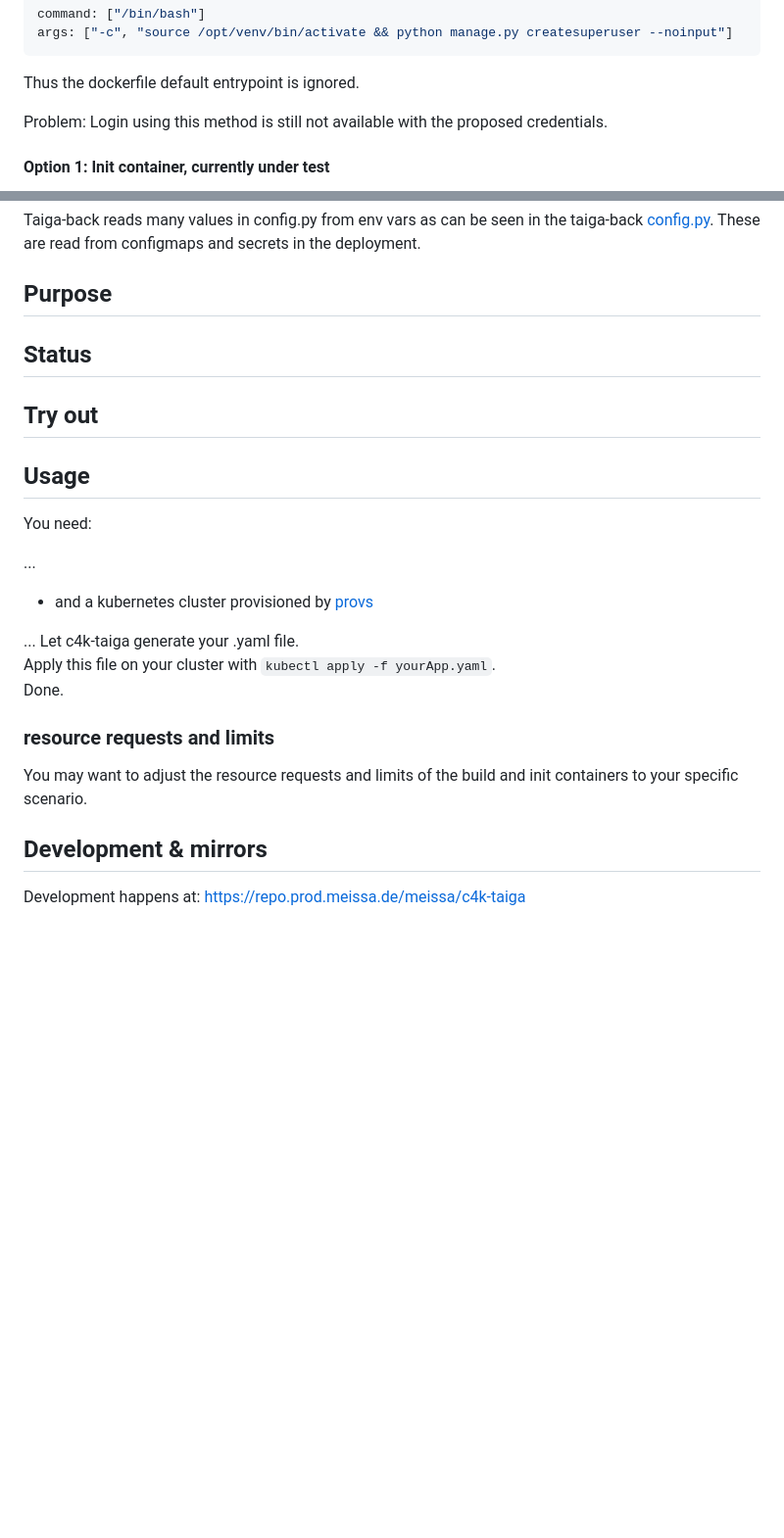
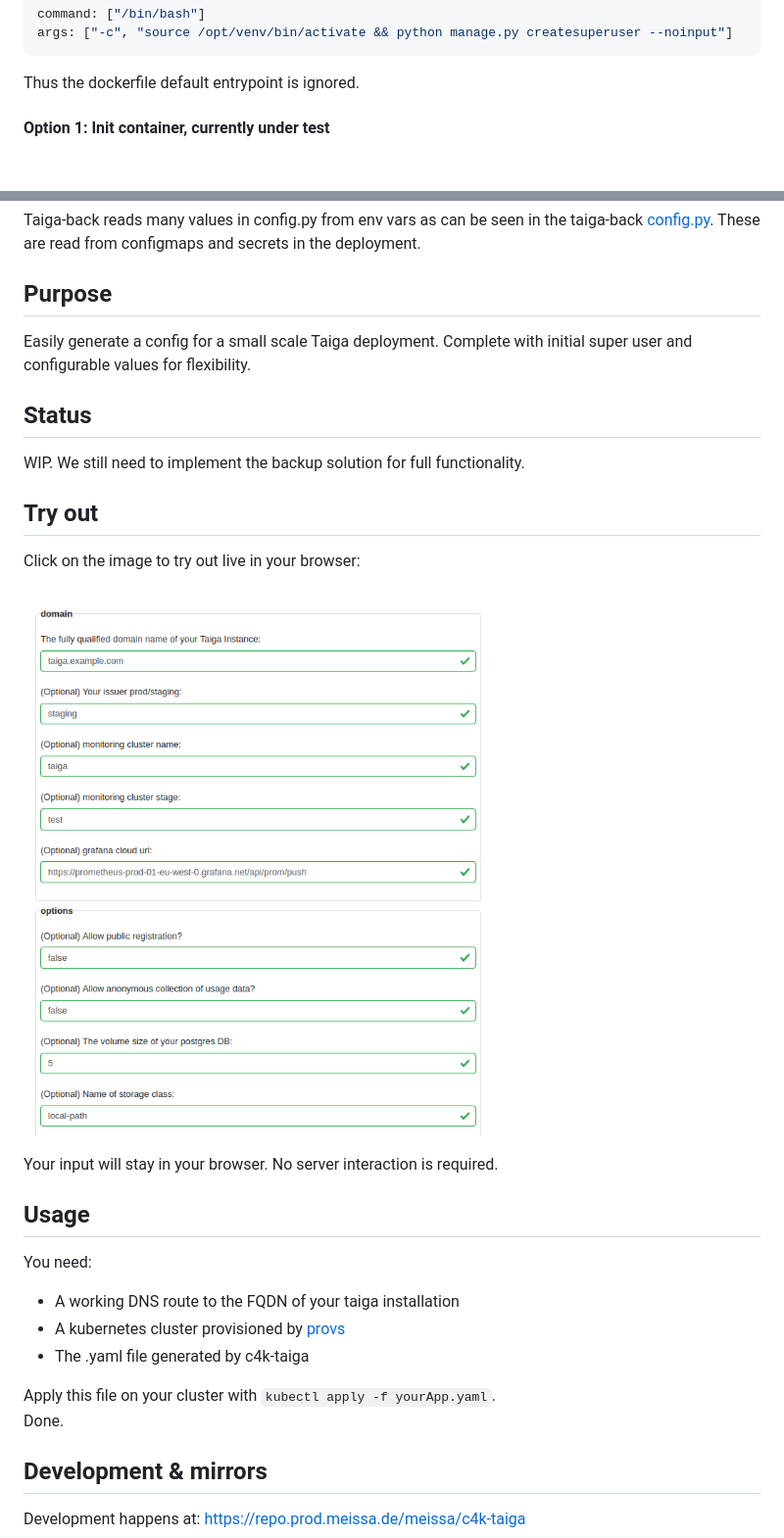
Before and after one commit to DomainDrivenArchitecture/c4k-taiga, a Markdown page: README.md, 2 parts joined by grey strips. Shown: that part at 98% size. GitHub-like rendering; pictures changed too: doc/tryItOut.png; blank space fills up the shorter version.

Commit message:
Cleanup readme

````diff
--- a/README.md
+++ b/README.md
@@ -29,8 +29,6 @@ args: ["-c", "source /opt/venv/bin/activate && python manage.py createsuperuser
 ```
 
 Thus the dockerfile default entrypoint is ignored.
-
-Problem: Login using this method is still not available with the proposed credentials.
 
 #### Option 1: Init container, currently under test
 
@@ -91,27 +89,30 @@ https://github.com/kaleidos-ventures/taiga-back/blob/main/docker/config.py). The
 
 ## Purpose
 
+Easily generate a config for a small scale Taiga deployment. Complete with initial super user and configurable values for flexibility.
+
 ## Status
+
+WIP. We still need to implement the backup solution for full functionality.
 
 ## Try out
 
+Click on the image to try out live in your browser:
+
+[![Try it out](doc/tryItOut.png "Try out yourself")](https://domaindrivenarchitecture.org/pages/dda-provision/c4k-taiga/)
+
+Your input will stay in your browser. No server interaction is required.
 
 ## Usage
 
 You need:
 
-...
+* A working DNS route to the FQDN of your taiga installation
+* A kubernetes cluster provisioned by [provs]
+* The .yaml file generated by c4k-taiga
 
-* and a kubernetes cluster provisioned by [provs]
-
-...
-Let c4k-taiga generate your .yaml file.
 Apply this file on your cluster with `kubectl apply -f yourApp.yaml`.
 Done.
-
-### resource requests and limits
-
-You may want to adjust the resource requests and limits of the build and init containers to your specific scenario.
 
 ## Development & mirrors
 
````
